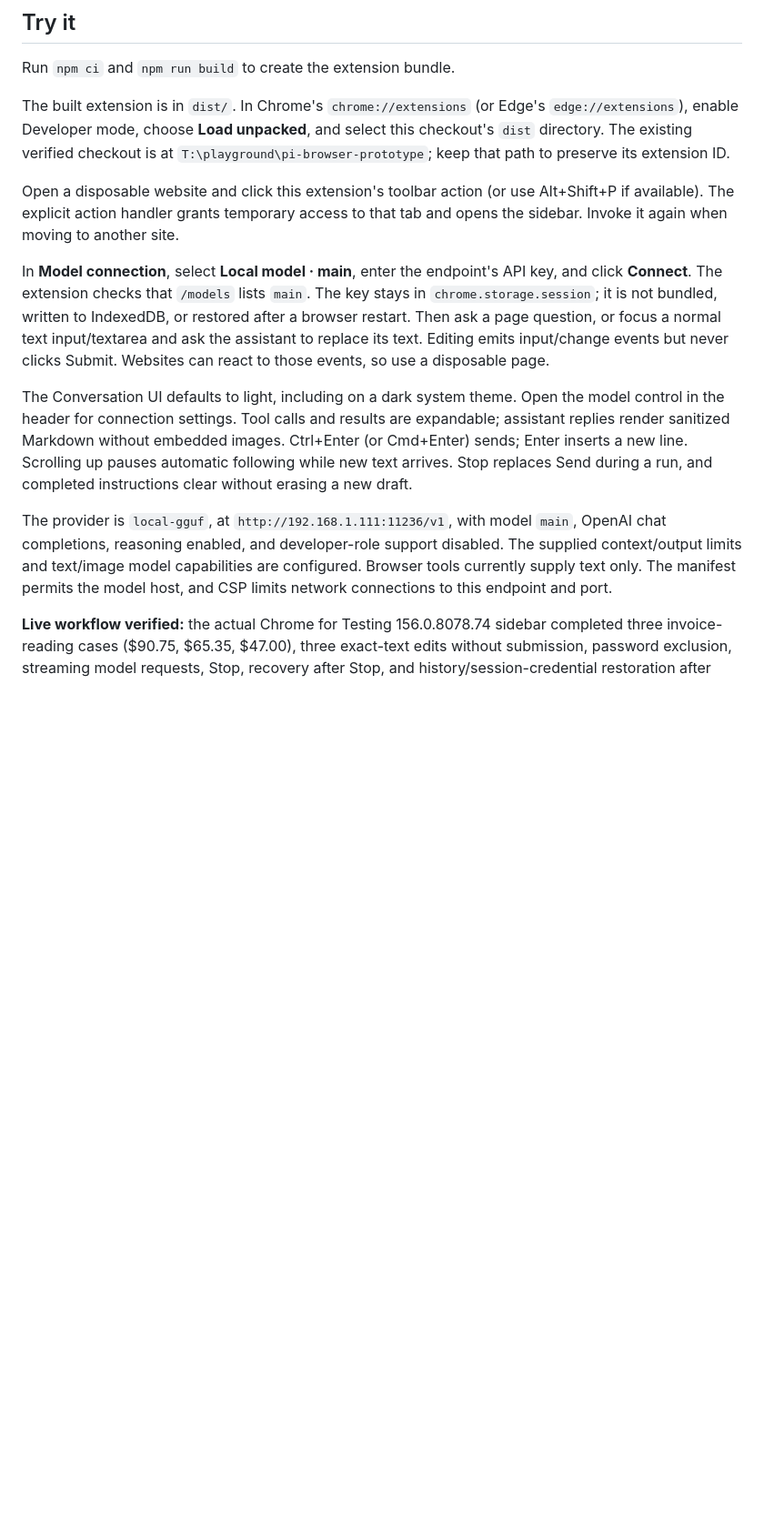
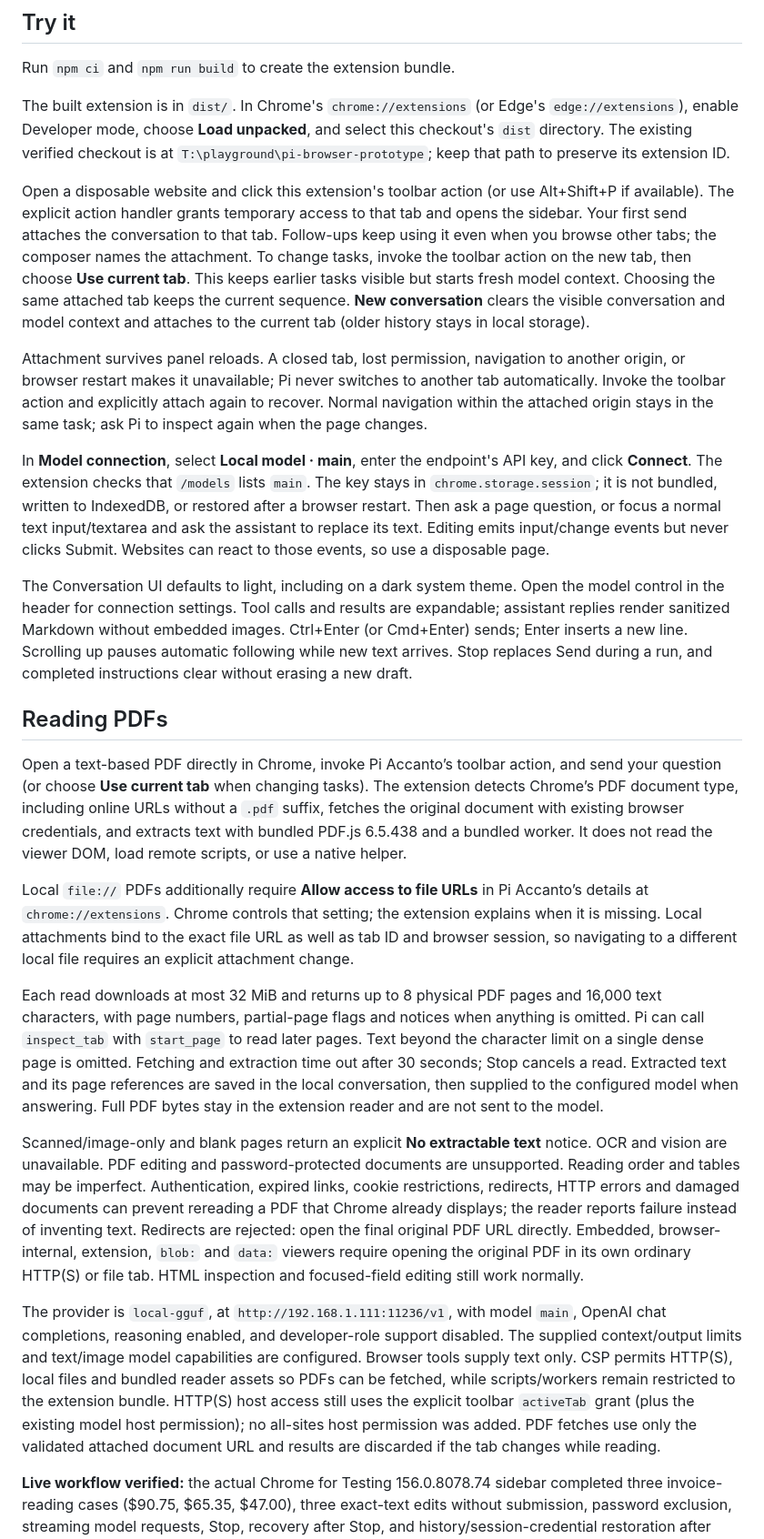
Before and after one commit to lsj5031/pi-accanto, a Markdown page: README.md, the part around one of its changes. Shown at 91% size. Drawn GitHub-style; blank space fills up the shorter version.

```diff
--- a/README.md
+++ b/README.md
@@ -28,7 +28,19 @@ this checkout's `dist` directory. The existing verified checkout is at
 
 Open a disposable website and click this extension's toolbar action (or use
 Alt+Shift+P if available). The explicit action handler grants temporary access
-to that tab and opens the sidebar. Invoke it again when moving to another site.
+to that tab and opens the sidebar. Your first send attaches the conversation
+to that tab. Follow-ups keep using it even when you browse other tabs; the
+composer names the attachment. To change tasks, invoke the toolbar action on
+the new tab, then choose **Use current tab**. This keeps earlier tasks visible
+but starts fresh model context. Choosing the same attached tab keeps the current
+sequence. **New conversation** clears the visible conversation and model context
+and attaches to the current tab (older history stays in local storage).
+
+Attachment survives panel reloads. A closed tab, lost permission, navigation
+to another origin, or browser restart makes it unavailable; Pi never switches
+to another tab automatically. Invoke the toolbar action and explicitly attach
+again to recover. Normal navigation within the attached origin stays in the
+same task; ask Pi to inspect again when the page changes.
 
 In **Model connection**, select **Local model · main**, enter the endpoint's
 API key, and click **Connect**. The extension checks that `/models` lists `main`.
@@ -45,11 +57,49 @@ embedded images. Ctrl+Enter (or Cmd+Enter) sends; Enter inserts a new line.
 Scrolling up pauses automatic following while new text arrives. Stop replaces
 Send during a run, and completed instructions clear without erasing a new draft.
 
+## Reading PDFs
+
+Open a text-based PDF directly in Chrome, invoke Pi Accanto’s toolbar action,
+and send your question (or choose **Use current tab** when changing tasks).
+The extension detects Chrome’s PDF document type, including online URLs without
+a `.pdf` suffix, fetches the original document with existing browser credentials,
+and extracts text with bundled PDF.js 6.5.438 and a bundled worker. It does not
+read the viewer DOM, load remote scripts, or use a native helper.
+
+Local `file://` PDFs additionally require **Allow access to file URLs** in
+Pi Accanto’s details at `chrome://extensions`. Chrome controls that setting;
+the extension explains when it is missing. Local attachments bind to the exact
+file URL as well as tab ID and browser session, so navigating to a different
+local file requires an explicit attachment change.
+
+Each read downloads at most 32 MiB and returns up to 8 physical PDF pages and
+16,000 text characters, with page numbers, partial-page flags and notices when
+anything is omitted. Pi can call `inspect_tab` with `start_page` to read later
+pages. Text beyond the character limit on a single dense page is omitted.
+Fetching and extraction time out after 30 seconds; Stop cancels a read.
+Extracted text and its page references are saved in the local conversation,
+then supplied to the configured model when answering. Full PDF bytes stay in
+the extension reader and are not sent to the model.
+
+Scanned/image-only and blank pages return an explicit **No extractable text**
+notice. OCR and vision are unavailable. PDF editing and password-protected
+documents are unsupported. Reading order and tables may be imperfect.
+Authentication, expired links, cookie restrictions, redirects, HTTP errors and
+damaged documents can prevent rereading a PDF that Chrome already displays;
+the reader reports failure instead of inventing text. Redirects are rejected:
+open the final original PDF URL directly. Embedded, browser-internal, extension,
+`blob:` and `data:` viewers require opening the original PDF in its own ordinary
+HTTP(S) or file tab. HTML inspection and focused-field editing still work normally.
+
 The provider is `local-gguf`, at `http://192.168.1.111:11236/v1`, with model
 `main`, OpenAI chat completions, reasoning enabled, and developer-role support
 disabled. The supplied context/output limits and text/image model capabilities
-are configured. Browser tools currently supply text only. The manifest permits
-the model host, and CSP limits network connections to this endpoint and port.
+are configured. Browser tools supply text only. CSP permits HTTP(S), local files
+and bundled reader assets so PDFs can be fetched, while scripts/workers remain
+restricted to the extension bundle. HTTP(S) host access still uses the explicit
+toolbar `activeTab` grant (plus the existing model host permission); no all-sites
+host permission was added. PDF fetches use only the validated attached document
+URL and results are discarded if the tab changes while reading.
 
 **Live workflow verified:** the actual Chrome for Testing 156.0.8078.74 sidebar
 completed three invoice-reading cases ($90.75, $65.35, $47.00), three exact-text
```
Also changed, not shown: other parts of README.md (+32 -4 lines), assets/icon-128.png (added), assets/icon-16.png (added), assets/icon-32.png (added), assets/icon-48.png (added), 14 other files.
